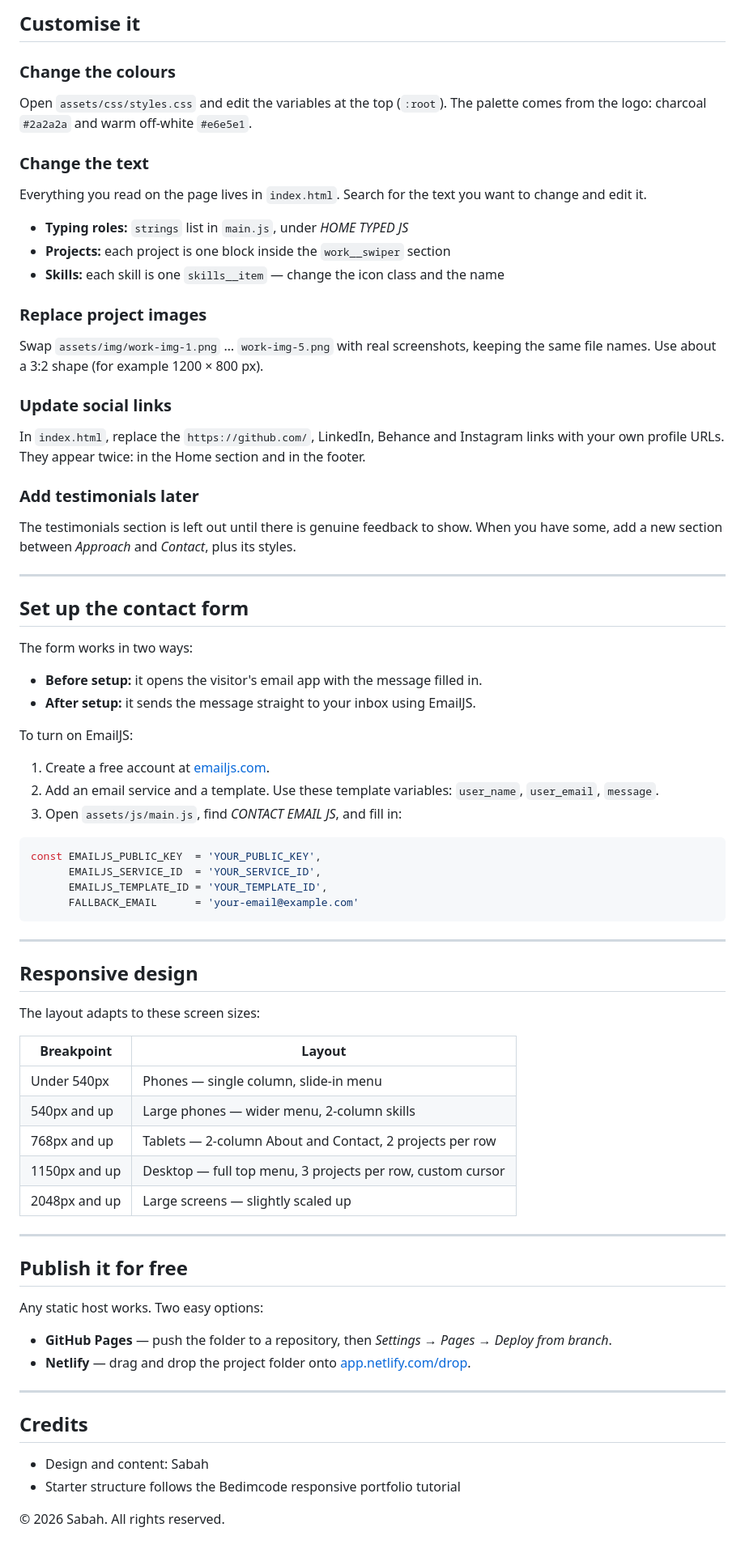
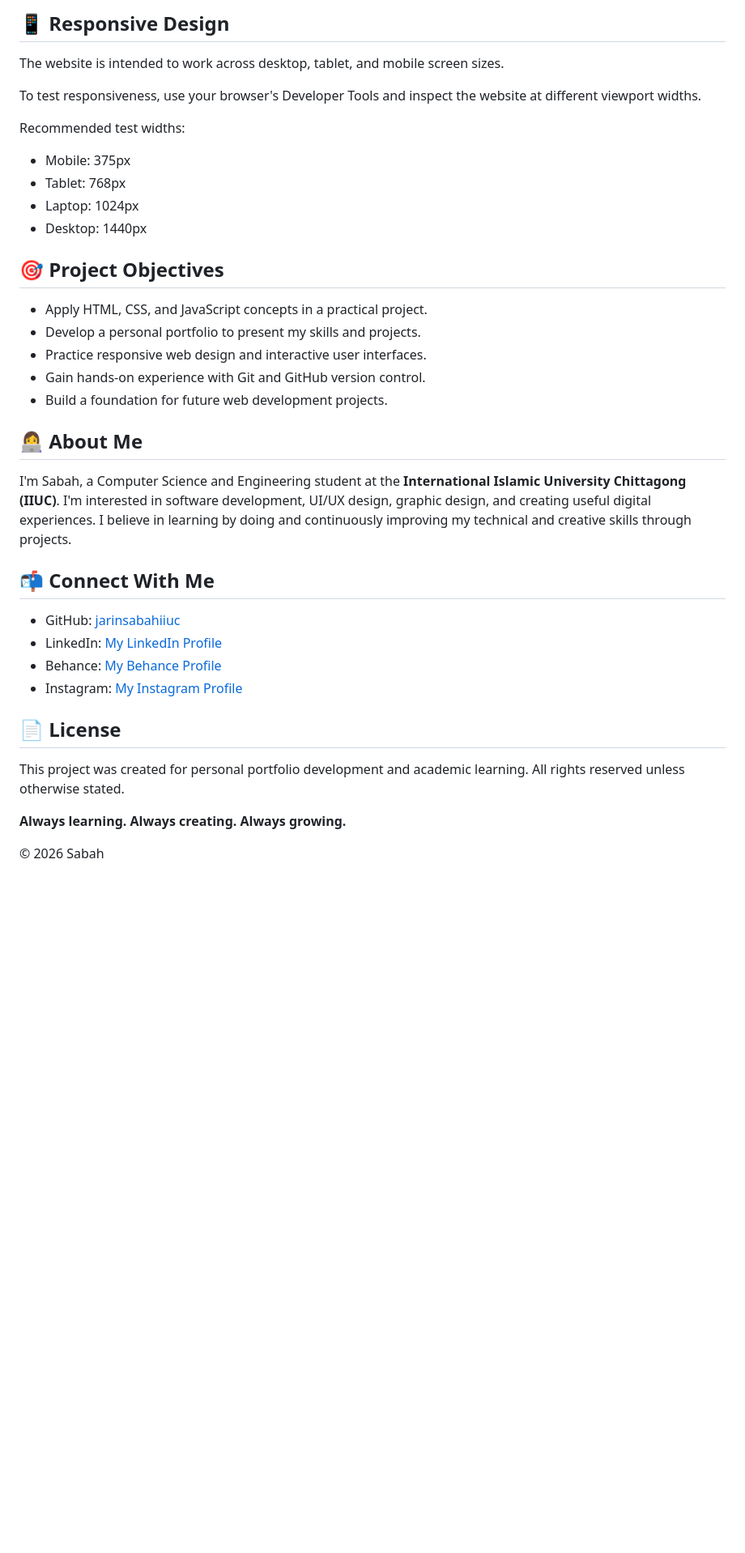
Before and after one commit to jarinsabahiiuc/c243490-JS.portfolio, a Markdown page: README.md, the part around one of its changes. Shown at 81% size. Rendered like a GitHub page; blank space fills up the shorter version.

````diff
--- a/README.md
+++ b/README.md
@@ -70,75 +80,41 @@ For live reload while editing, use the **Live Server** extension in VS Code (rig
 
-## Customise it
+## 📱 Responsive Design
 
-### Change the colours
-Open `assets/css/styles.css` and edit the variables at the top (`:root`). The palette comes from the logo: charcoal `#2a2a2a` and warm off-white `#e6e5e1`.
+The website is intended to work across desktop, tablet, and mobile screen sizes.
 
-### Change the text
-Everything you read on the page lives in `index.html`. Search for the text you want to change and edit it.
+To test responsiveness, use your browser's Developer Tools and inspect the website at different viewport widths.
 
-- **Typing roles:** `strings` list in `main.js`, under *HOME TYPED JS*
-- **Projects:** each project is one block inside the `work__swiper` section
-- **Skills:** each skill is one `skills__item` — change the icon class and the name
+Recommended test widths:
 
-### Replace project images
-Swap `assets/img/work-img-1.png` … `work-img-5.png` with real screenshots, keeping the same file names. Use about a 3:2 shape (for example 1200 × 800 px).
+- Mobile: 375px
+- Tablet: 768px
+- Laptop: 1024px
+- Desktop: 1440px
 
-### Update social links
-In `index.html`, replace the `https://github.com/`, LinkedIn, Behance and Instagram links with your own profile URLs. They appear twice: in the Home section and in the footer.
+## 🎯 Project Objectives
 
-### Add testimonials later
-The testimonials section is left out until there is genuine feedback to show. When you have some, add a new section between *Approach* and *Contact*, plus its styles.
+- Apply HTML, CSS, and JavaScript concepts in a practical project.
+- Develop a personal portfolio to present my skills and projects.
+- Practice responsive web design and interactive user interfaces.
+- Gain hands-on experience with Git and GitHub version control.
+- Build a foundation for future web development projects.
 
----
+## 👩‍💻 About Me
 
-## Set up the contact form
+I'm Sabah, a Computer Science and Engineering student at the **International Islamic University Chittagong (IIUC)**. I'm interested in software development, UI/UX design, graphic design, and creating useful digital experiences.
+I believe in learning by doing and continuously improving my technical and creative skills through projects.
 
-The form works in two ways:
+## 📬 Connect With Me
 
-- **Before setup:** it opens the visitor's email app with the message filled in.
-- **After setup:** it sends the message straight to your inbox using EmailJS.
+- GitHub: [jarinsabahiiuc](https://github.com/jarinsabahiiuc)
+- LinkedIn: [My LinkedIn Profile](https://www.linkedin.com/)
+- Behance: [My Behance Profile](https://www.behance.net/)
+- Instagram: [My Instagram Profile](https://www.instagram.com/)
 
-To turn on EmailJS:
+## 📄 License
 
-1. Create a free account at [emailjs.com](https://www.emailjs.com/).
-2. Add an email service and a template. Use these template variables: `user_name`, `user_email`, `message`.
-3. Open `assets/js/main.js`, find *CONTACT EMAIL JS*, and fill in:
+This project was created for personal portfolio development and academic learning. All rights reserved unless otherwise stated.
 
-```js
-const EMAILJS_PUBLIC_KEY  = 'YOUR_PUBLIC_KEY',
-      EMAILJS_SERVICE_ID  = 'YOUR_SERVICE_ID',
-      EMAILJS_TEMPLATE_ID = 'YOUR_TEMPLATE_ID',
-      FALLBACK_EMAIL      = 'your-email@example.com'
-```
+**Always learning. Always creating. Always growing.**
 
----
-
-## Responsive design
-
-The layout adapts to these screen sizes:
-
-| Breakpoint | Layout |
-|---|---|
-| Under 540px | Phones — single column, slide-in menu |
-| 540px and up | Large phones — wider menu, 2-column skills |
-| 768px and up | Tablets — 2-column About and Contact, 2 projects per row |
-| 1150px and up | Desktop — full top menu, 3 projects per row, custom cursor |
-| 2048px and up | Large screens — slightly scaled up |
-
----
-
-## Publish it for free
-
-Any static host works. Two easy options:
-
-- **GitHub Pages** — push the folder to a repository, then *Settings → Pages → Deploy from branch*.
-- **Netlify** — drag and drop the project folder onto [app.netlify.com/drop](https://app.netlify.com/drop).
-
----
-
-## Credits
-
-- Design and content: Sabah
-- Starter structure follows the Bedimcode responsive portfolio tutorial
-
-&copy; 2026 Sabah. All rights reserved.
+© 2026 Sabah
````
Also changed, not shown: other parts of README.md (+53 -43 lines).
